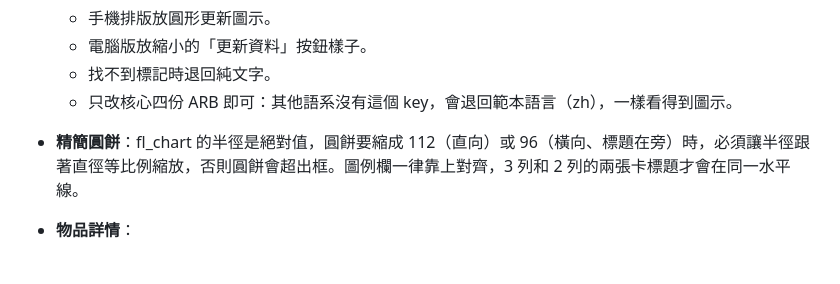
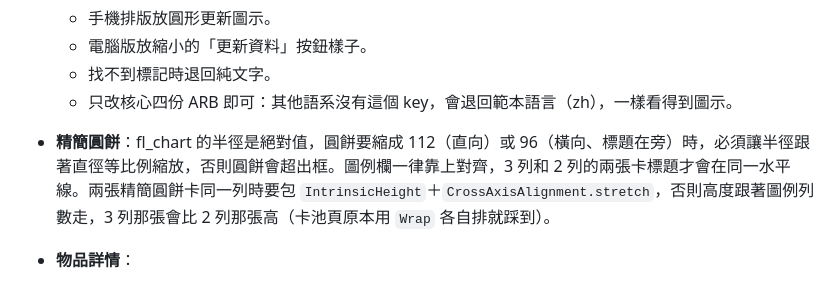
Before and after one commit to GoneTone/wuthering-waves-convene-gacha-analyzer, a Markdown page: docs/Android移植筆記.md, the part around the change. GitHub-like rendering.

Commit message:
docs(android): note the equal-height pie row pitfall
Co-Authored-By: Claude Opus 5.5 <noreply@anthropic.com>
Claude-Session: https://claude.ai/code/session_01WreXjnu7JnFfjcq4b5KzEo

```diff
--- a/docs/Android移植筆記.md
+++ b/docs/Android移植筆記.md
@@ -478,7 +478,7 @@ encore API 回傳的圖片網址變成 `https://api-v2.encore.moe/api/resource/.
   - 電腦版放縮小的「更新資料」按鈕樣子。
   - 找不到標記時退回純文字。
   - 只改核心四份 ARB 即可：其他語系沒有這個 key，會退回範本語言（zh），一樣看得到圖示。
-- **精簡圓餅**：fl_chart 的半徑是絕對值，圓餅要縮成 112（直向）或 96（橫向、標題在旁）時，必須讓半徑跟著直徑等比例縮放，否則圓餅會超出框。圖例欄一律靠上對齊，3 列和 2 列的兩張卡標題才會在同一水平線。
+- **精簡圓餅**：fl_chart 的半徑是絕對值，圓餅要縮成 112（直向）或 96（橫向、標題在旁）時，必須讓半徑跟著直徑等比例縮放，否則圓餅會超出框。圖例欄一律靠上對齊，3 列和 2 列的兩張卡標題才會在同一水平線。兩張精簡圓餅卡同一列時要包 `IntrinsicHeight`＋`CrossAxisAlignment.stretch`，否則高度跟著圖例列數走，3 列那張會比 2 列那張高（卡池頁原本用 `Wrap` 各自排就踩到）。
 - **物品詳情**：
   - 圖片區用 `GestureDetector` 的水平拖曳，放手後換圖（距離 ≥ 48 或速度 ≥ 300）。觸控、滑鼠拖曳、觸控板橫向滑動（PanZoom 事件）都會被同一個辨識器接到。不做跟手輪播，到頭不循環。
   - 有多張圖時顯示頁點；分頁列箭頭的點擊範圍至少 48dp。
```
